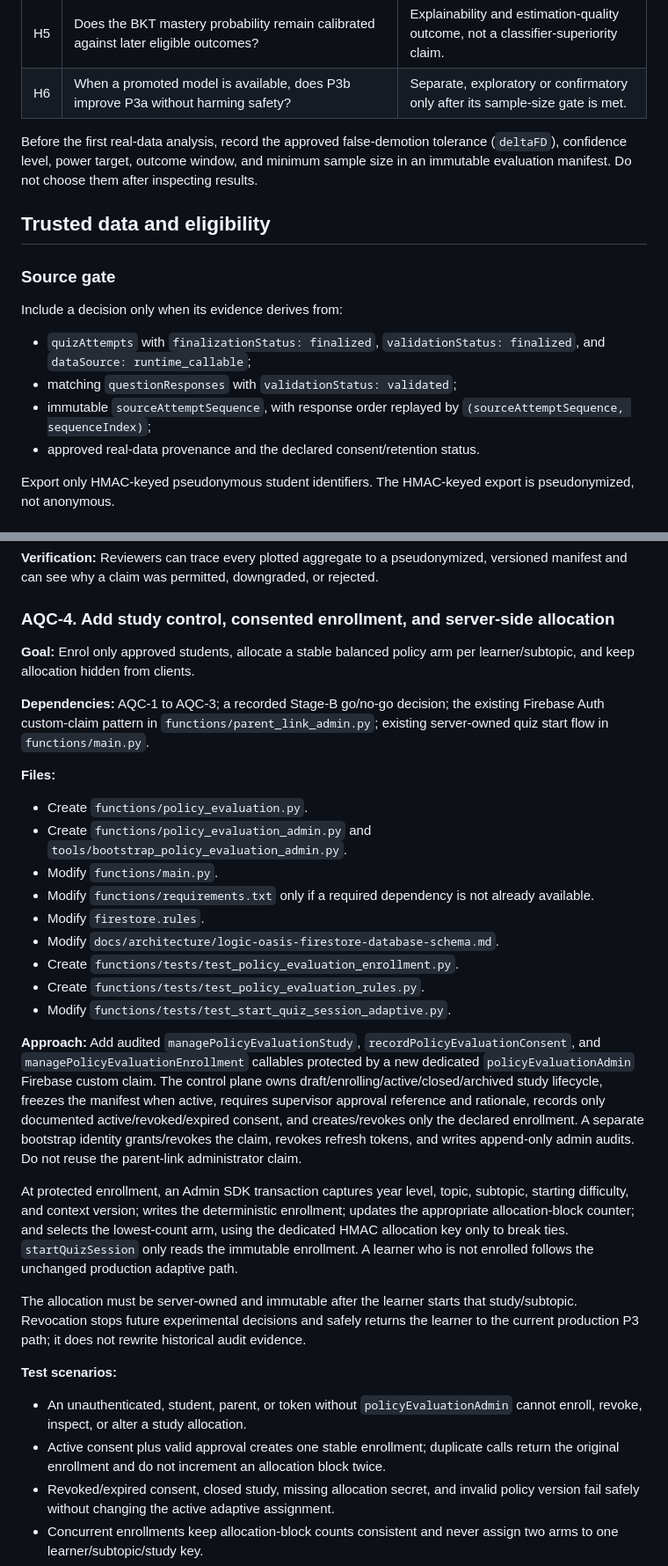
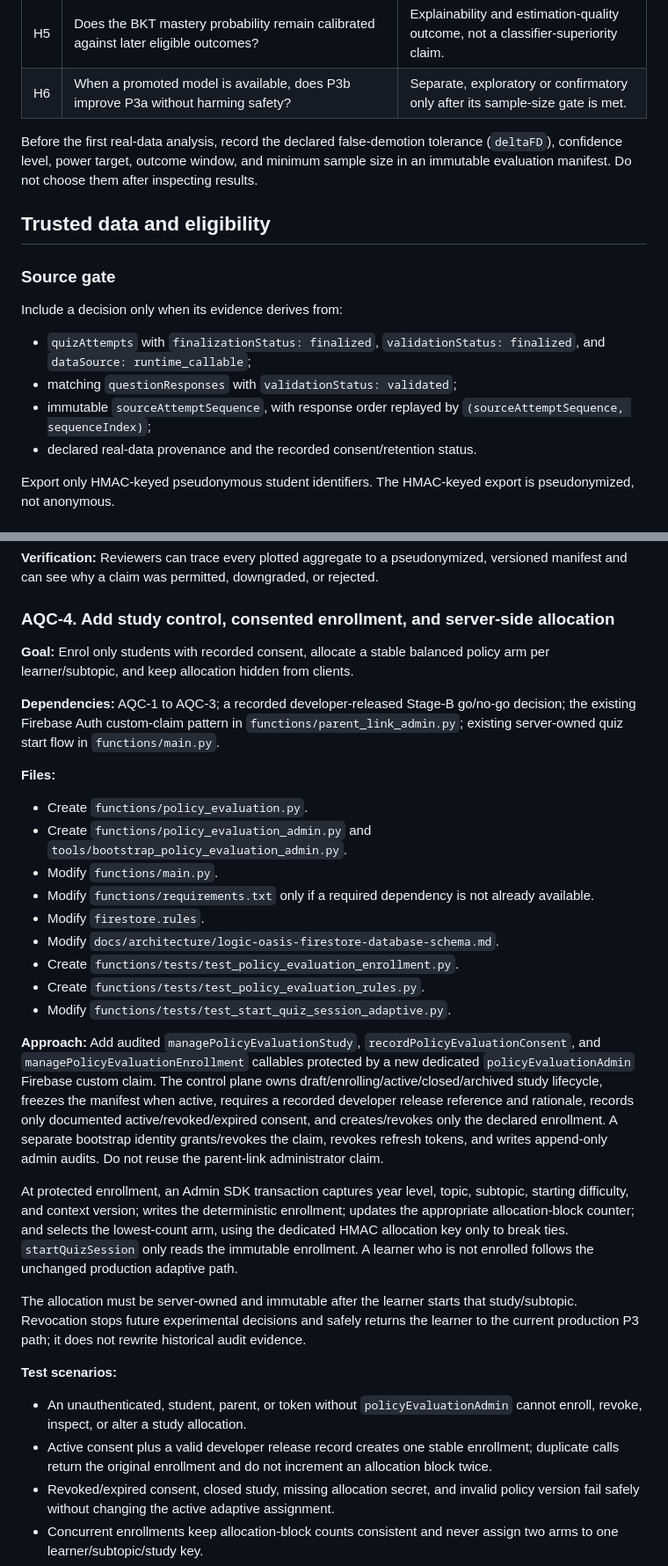
Before and after one commit to Lmivgshkt2O/logic-oasis-fyp, a Markdown page: docs/plans/Adaptive question bank comparison and selection.md, 2 parts joined by grey strips. Shown at 88% size. Rendered like a GitHub page.

```diff
--- a/docs/plans/Adaptive question bank comparison and selection.md
+++ b/docs/plans/Adaptive question bank comparison and selection.md
@@ -77,7 +77,7 @@ The primary FYP policy claim is P3a versus P1 and P2. P3b is an additional model
 | H5 | Does the BKT mastery probability remain calibrated against later eligible outcomes? | Explainability and estimation-quality outcome, not a classifier-superiority claim. |
 | H6 | When a promoted model is available, does P3b improve P3a without harming safety? | Separate, exploratory or confirmatory only after its sample-size gate is met. |
 
-Before the first real-data analysis, record the approved false-demotion tolerance (`deltaFD`), confidence level, power target, outcome window, and minimum sample size in an immutable evaluation manifest. Do not choose them after inspecting results.
+Before the first real-data analysis, record the declared false-demotion tolerance (`deltaFD`), confidence level, power target, outcome window, and minimum sample size in an immutable evaluation manifest. Do not choose them after inspecting results.
 
 ## Trusted data and eligibility
 
@@ -88,7 +88,7 @@ Include a decision only when its evidence derives from:
 - `quizAttempts` with `finalizationStatus: finalized`, `validationStatus: finalized`, and `dataSource: runtime_callable`;
 - matching `questionResponses` with `validationStatus: validated`;
 - immutable `sourceAttemptSequence`, with response order replayed by `(sourceAttemptSequence, sequenceIndex)`;
-- approved real-data provenance and the declared consent/retention status.
+- declared real-data provenance and the recorded consent/retention status.
 
 Export only HMAC-keyed pseudonymous student identifiers. The HMAC-keyed export is pseudonymized, not anonymous.
 
@@ -391,9 +391,9 @@ The replay must join policy decision audits by server attempt ID, create a compl
 
 ### AQC-4. Add study control, consented enrollment, and server-side allocation
 
-**Goal:** Enrol only approved students, allocate a stable balanced policy arm per learner/subtopic, and keep allocation hidden from clients.
+**Goal:** Enrol only students with recorded consent, allocate a stable balanced policy arm per learner/subtopic, and keep allocation hidden from clients.
 
-**Dependencies:** AQC-1 to AQC-3; a recorded Stage-B go/no-go decision; the existing Firebase Auth custom-claim pattern in `functions/parent_link_admin.py`; existing server-owned quiz start flow in `functions/main.py`.
+**Dependencies:** AQC-1 to AQC-3; a recorded developer-released Stage-B go/no-go decision; the existing Firebase Auth custom-claim pattern in `functions/parent_link_admin.py`; existing server-owned quiz start flow in `functions/main.py`.
 
 **Files:**
 
@@ -407,7 +407,7 @@ The replay must join policy decision audits by server attempt ID, create a compl
 - Create `functions/tests/test_policy_evaluation_rules.py`.
 - Modify `functions/tests/test_start_quiz_session_adaptive.py`.
 
-**Approach:** Add audited `managePolicyEvaluationStudy`, `recordPolicyEvaluationConsent`, and `managePolicyEvaluationEnrollment` callables protected by a new dedicated `policyEvaluationAdmin` Firebase custom claim. The control plane owns draft/enrolling/active/closed/archived study lifecycle, freezes the manifest when active, requires supervisor approval reference and rationale, records only documented active/revoked/expired consent, and creates/revokes only the declared enrollment. A separate bootstrap identity grants/revokes the claim, revokes refresh tokens, and writes append-only admin audits. Do not reuse the parent-link administrator claim.
+**Approach:** Add audited `managePolicyEvaluationStudy`, `recordPolicyEvaluationConsent`, and `managePolicyEvaluationEnrollment` callables protected by a new dedicated `policyEvaluationAdmin` Firebase custom claim. The control plane owns draft/enrolling/active/closed/archived study lifecycle, freezes the manifest when active, requires a recorded developer release reference and rationale, records only documented active/revoked/expired consent, and creates/revokes only the declared enrollment. A separate bootstrap identity grants/revokes the claim, revokes refresh tokens, and writes append-only admin audits. Do not reuse the parent-link administrator claim.
 
 At protected enrollment, an Admin SDK transaction captures year level, topic, subtopic, starting difficulty, and context version; writes the deterministic enrollment; updates the appropriate allocation-block counter; and selects the lowest-count arm, using the dedicated HMAC allocation key only to break ties. `startQuizSession` only reads the immutable enrollment. A learner who is not enrolled follows the unchanged production adaptive path.
 
@@ -416,7 +416,7 @@ The allocation must be server-owned and immutable after the learner starts that
 **Test scenarios:**
 
 - An unauthenticated, student, parent, or token without `policyEvaluationAdmin` cannot enroll, revoke, inspect, or alter a study allocation.
-- Active consent plus valid approval creates one stable enrollment; duplicate calls return the original enrollment and do not increment an allocation block twice.
+- Active consent plus a valid developer release record creates one stable enrollment; duplicate calls return the original enrollment and do not increment an allocation block twice.
 - Revoked/expired consent, closed study, missing allocation secret, and invalid policy version fail safely without changing the active adaptive assignment.
 - Concurrent enrollments keep allocation-block counts consistent and never assign two arms to one learner/subtopic/study key.
 - A non-enrolled learner receives the exact pre-existing cold-start/runtime-adaptive behaviour.
```
Also changed, not shown: other parts of docs/plans/Adaptive question bank comparison and selection.md (+14 -14 lines), docs/architecture/logic-oasis-ai-pipeline-crisp-dm.md (+4 -4 lines), docs/plans/2026-07-05-001-feat-fyp1-prototype-development-plan(2)(1).md (+1 -1 lines).
